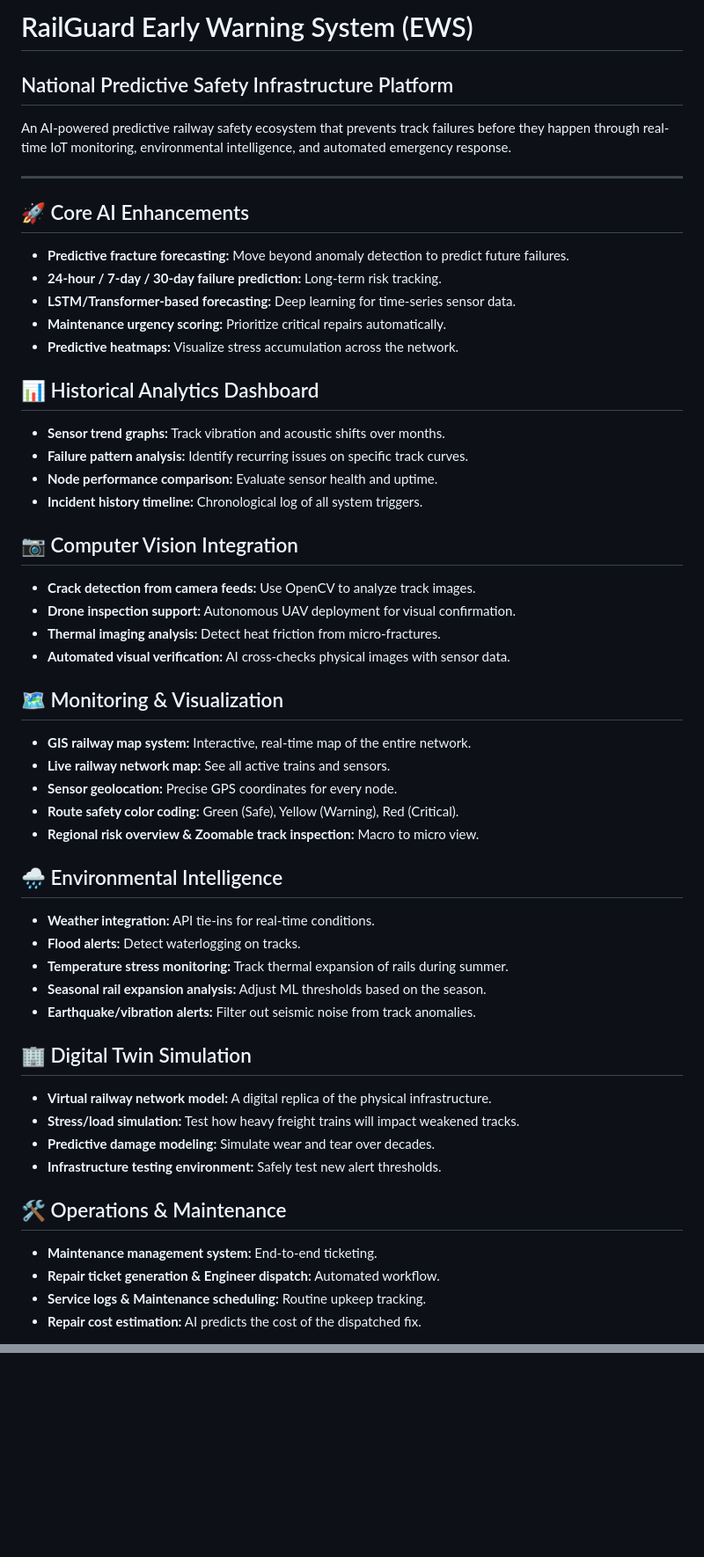
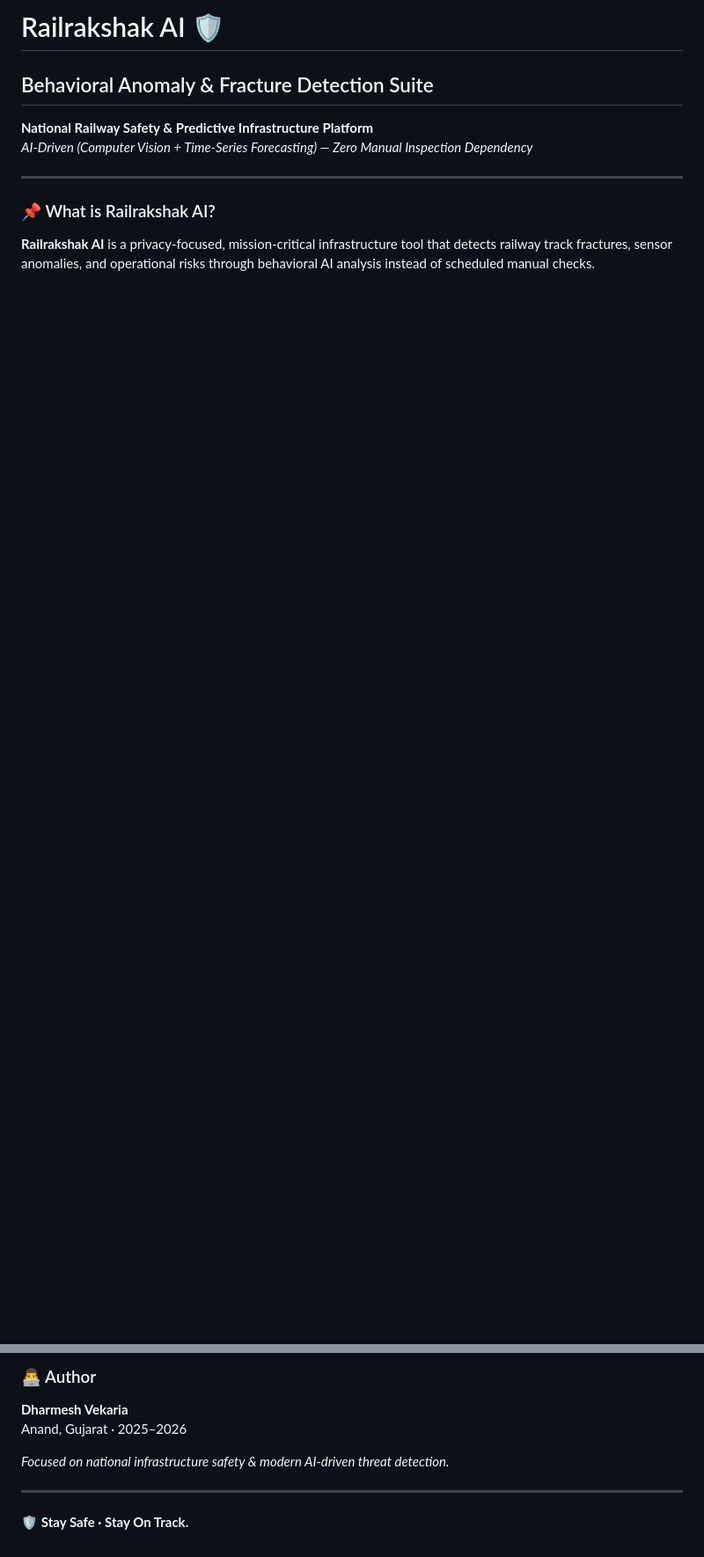
Before and after one commit to VekariaDharmesh/Railwayrakshak, a Markdown page: README.md, 2 parts joined by grey strips. Shown at 88% size. GitHub-like rendering; blank space fills up the shorter version.

```diff
--- a/README.md
+++ b/README.md
@@ -1,52 +1,10 @@
-# RailGuard Early Warning System (EWS)
-## National Predictive Safety Infrastructure Platform
-
-An AI-powered predictive railway safety ecosystem that prevents track failures before they happen through real-time IoT monitoring, environmental intelligence, and automated emergency response.
+# Railrakshak AI 🛡️
+## Behavioral Anomaly & Fracture Detection Suite
+**National Railway Safety & Predictive Infrastructure Platform**
+*AI-Driven (Computer Vision + Time-Series Forecasting) — Zero Manual Inspection Dependency*
 
 ---
 
-## 🚀 Core AI Enhancements
-- **Predictive fracture forecasting:** Move beyond anomaly detection to predict future failures.
-- **24-hour / 7-day / 30-day failure prediction:** Long-term risk tracking.
-- **LSTM/Transformer-based forecasting:** Deep learning for time-series sensor data.
-- **Maintenance urgency scoring:** Prioritize critical repairs automatically.
-- **Predictive heatmaps:** Visualize stress accumulation across the network.
+### 📌 What is Railrakshak AI?
+**Railrakshak AI** is a privacy-focused, mission-critical infrastructure tool that detects railway track fractures, sensor anomalies, and operational risks through behavioral AI analysis instead of scheduled manual checks.
 
-## 📊 Historical Analytics Dashboard
-- **Sensor trend graphs:** Track vibration and acoustic shifts over months.
-- **Failure pattern analysis:** Identify recurring issues on specific track curves.
-- **Node performance comparison:** Evaluate sensor health and uptime.
-- **Incident history timeline:** Chronological log of all system triggers.
-
-## 📷 Computer Vision Integration
-- **Crack detection from camera feeds:** Use OpenCV to analyze track images.
-- **Drone inspection support:** Autonomous UAV deployment for visual confirmation.
-- **Thermal imaging analysis:** Detect heat friction from micro-fractures.
-- **Automated visual verification:** AI cross-checks physical images with sensor data.
-
-## 🗺️ Monitoring & Visualization
-- **GIS railway map system:** Interactive, real-time map of the entire network.
-- **Live railway network map:** See all active trains and sensors.
-- **Sensor geolocation:** Precise GPS coordinates for every node.
-- **Route safety color coding:** Green (Safe), Yellow (Warning), Red (Critical).
-- **Regional risk overview & Zoomable track inspection:** Macro to micro view.
-
-## 🌧️ Environmental Intelligence
-- **Weather integration:** API tie-ins for real-time conditions.
-- **Flood alerts:** Detect waterlogging on tracks.
-- **Temperature stress monitoring:** Track thermal expansion of rails during summer.
-- **Seasonal rail expansion analysis:** Adjust ML thresholds based on the season.
-- **Earthquake/vibration alerts:** Filter out seismic noise from track anomalies.
-
-## 🏢 Digital Twin Simulation
-- **Virtual railway network model:** A digital replica of the physical infrastructure.
-- **Stress/load simulation:** Test how heavy freight trains will impact weakened tracks.
-- **Predictive damage modeling:** Simulate wear and tear over decades.
-- **Infrastructure testing environment:** Safely test new alert thresholds.
-
-## 🛠️ Operations & Maintenance
-- **Maintenance management system:** End-to-end ticketing.
-- **Repair ticket generation & Engineer dispatch:** Automated workflow.
-- **Service logs & Maintenance scheduling:** Routine upkeep tracking.
-- **Repair cost estimation:** AI predicts the cost of the dispatched fix.
-
@@ -94,0 +172,8 @@ An AI-powered predictive railway safety ecosystem that prevents track failures b
+### 👨‍💻 Author
+**Dharmesh Vekaria**
+Anand, Gujarat · 2025–2026
+
+*Focused on national infrastructure safety & modern AI-driven threat detection.*
+
+---
+🛡️ **Stay Safe · Stay On Track.**
```
Also changed, not shown: other parts of README.md (+159 -40 lines).
